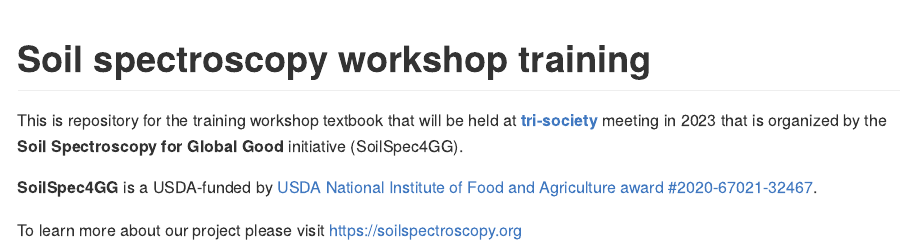
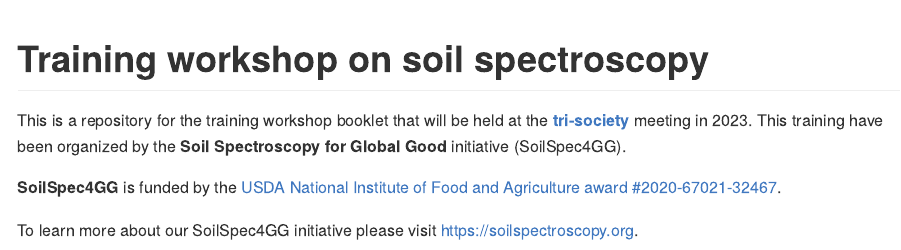
Before and after one commit to soilspectroscopy/soilspec-workshop, a Quarto document (README.qmd): the page in a window 1100 px wide, from its top. The pictures show the output file README.md that the author committed with the source, drawn offline in the style of GitHub.

Commit message:
update readme

```diff
--- a/README.qmd
+++ b/README.qmd
@@ -4,10 +4,12 @@
   toc: false
 ---
 
-# Soil spectroscopy workshop training
+# Training workshop on soil spectroscopy
 
-This is repository for the training workshop textbook that will be held at [**tri-society**](https://www.acsmeetings.org/) meeting in 2023 that is organized by the **Soil Spectroscopy for Global Good** initiative (SoilSpec4GG).
+This is a repository for the training workshop booklet that will be held at the [**tri-society**](https://www.acsmeetings.org/) meeting in 2023. This training have been organized by the **Soil Spectroscopy for Global Good** initiative (SoilSpec4GG).
 
-**SoilSpec4GG** is a USDA-funded by [USDA National Institute of Food and Agriculture award #2020-67021-32467](https://nifa.usda.gov/press-release/nifa-invests-over-7-million-big-data-artificial-intelligence-and-other).
+**SoilSpec4GG** is funded by the [USDA National Institute of Food and Agriculture award #2020-67021-32467](https://cris.nifa.usda.gov/cgi-bin/starfinder/0?path=fastlink1.txt&id=anon&pass=&search=R=89483&format=WEBFMT6NT).
 
-To learn more about our project please visit <https://soilspectroscopy.org>
+To learn more about our SoilSpec4GG initiative please visit <https://soilspectroscopy.org>.
+
+![](img/cover.png){fig-align="left" width="50%"}
```
Also changed, not shown: README.md.
